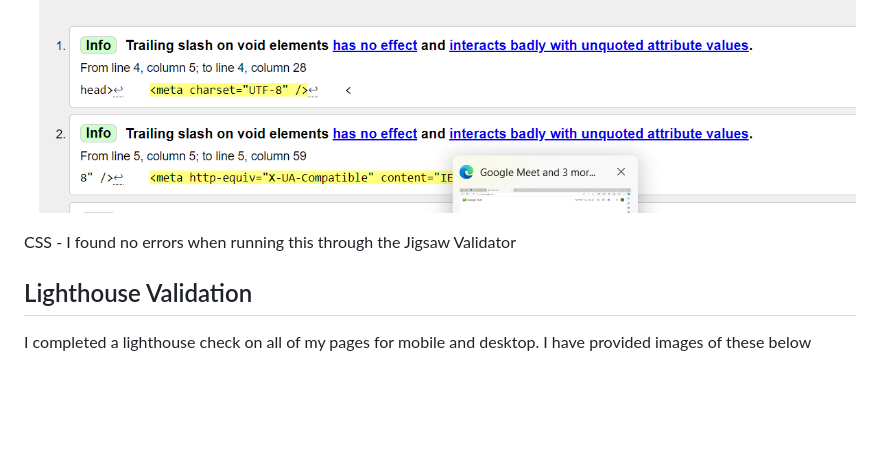
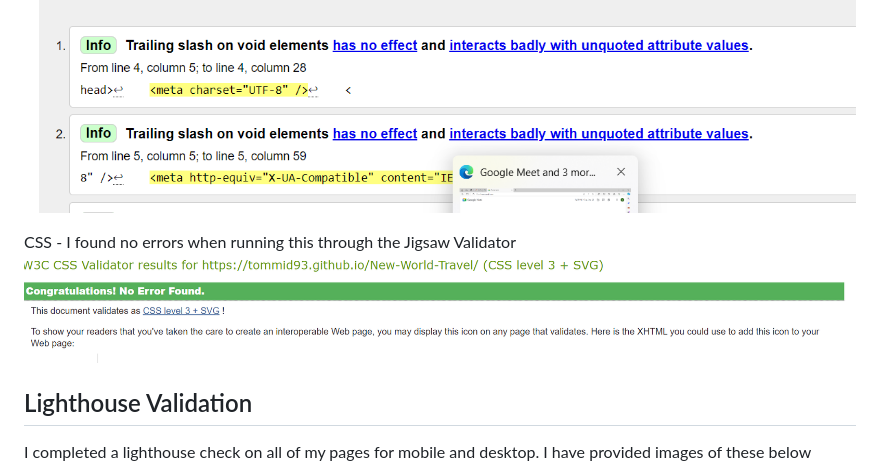
Before and after one commit to Tommid93/New-World-Travel, a Markdown page: README.md, the part around the change. Rendered like a GitHub page; pictures changed too: assets/images/css-validator.png (added); blank space fills up the shorter version.

Commit message:
Completed readme file

```diff
--- a/README.md
+++ b/README.md
@@ -63,6 +63,7 @@ HTML - I found no errors when running this through the W3C Validator. There was
 
 
 CSS - I found no errors when running this through the Jigsaw Validator
+![Css Validator](https://github.com/Tommid93/New-World-Travel/blob/main/assets/images/css-validator.png)
 
 ## Lighthouse Validation
 I completed a lighthouse check on all of my pages for mobile and desktop. I have provided images of these below
```
